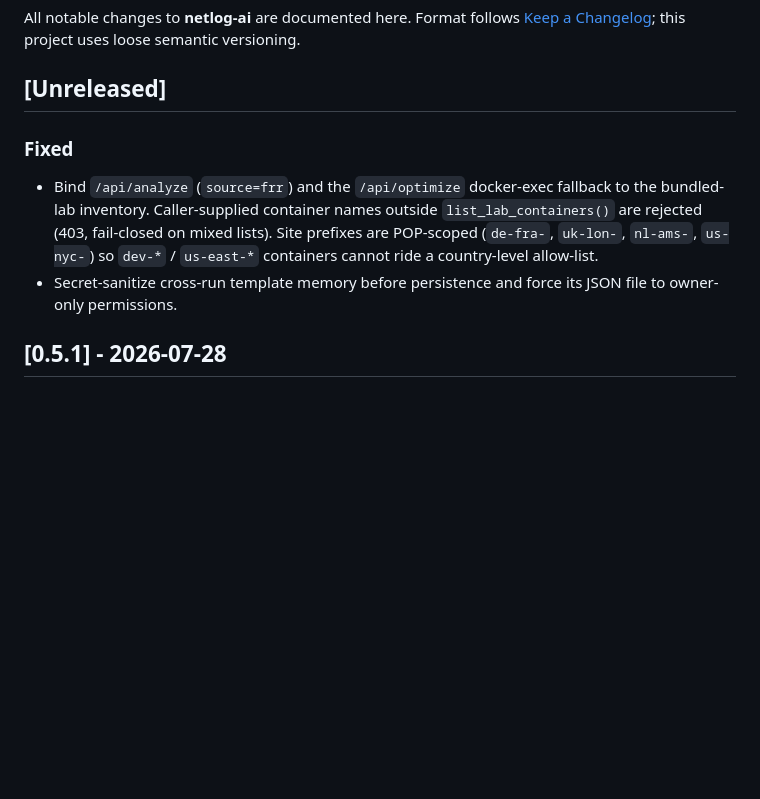
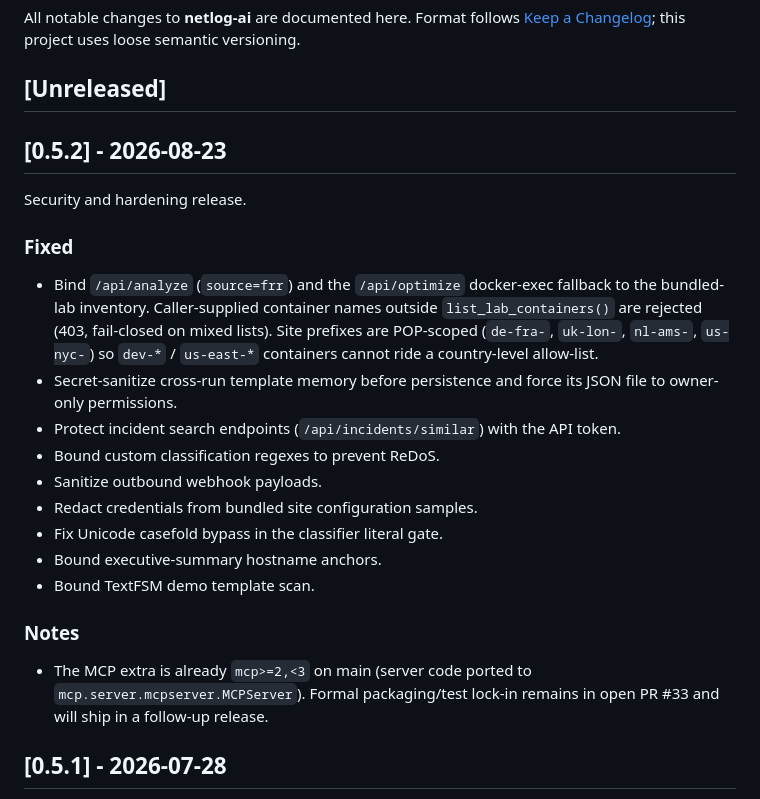
Before and after one commit to gesh75/netlog-ai, a Markdown page: CHANGELOG.md, the part around the change. Rendered like a GitHub page; blank space fills up the shorter version.

Commit message:
release: 0.5.2 — security hardening (docker allow-list + Aug 11 wave)
- Bump version to 0.5.2
- Document all post-0.5.1 security fixes in CHANGELOG
- Leave MCP 2.x formal packaging lock (PR #33) for follow-up

```diff
--- a/CHANGELOG.md
+++ b/CHANGELOG.md
@@ -5,6 +5,10 @@ Format follows [Keep a Changelog](https://keepachangelog.com/); this project use
 loose semantic versioning.
 
 ## [Unreleased]
+
+## [0.5.2] - 2026-08-23
+
+Security and hardening release.
 
 ### Fixed
 
@@ -15,6 +19,19 @@ loose semantic versioning.
   `dev-*` / `us-east-*` containers cannot ride a country-level allow-list.
 - Secret-sanitize cross-run template memory before persistence and force its JSON
   file to owner-only permissions.
+- Protect incident search endpoints (`/api/incidents/similar`) with the API token.
+- Bound custom classification regexes to prevent ReDoS.
+- Sanitize outbound webhook payloads.
+- Redact credentials from bundled site configuration samples.
+- Fix Unicode casefold bypass in the classifier literal gate.
+- Bound executive-summary hostname anchors.
+- Bound TextFSM demo template scan.
+
+### Notes
+
+- The MCP extra is already `mcp>=2,<3` on main (server code ported to
+  `mcp.server.mcpserver.MCPServer`). Formal packaging/test lock-in remains in
+  open PR #33 and will ship in a follow-up release.
 
 ## [0.5.1] - 2026-07-28
 
```
